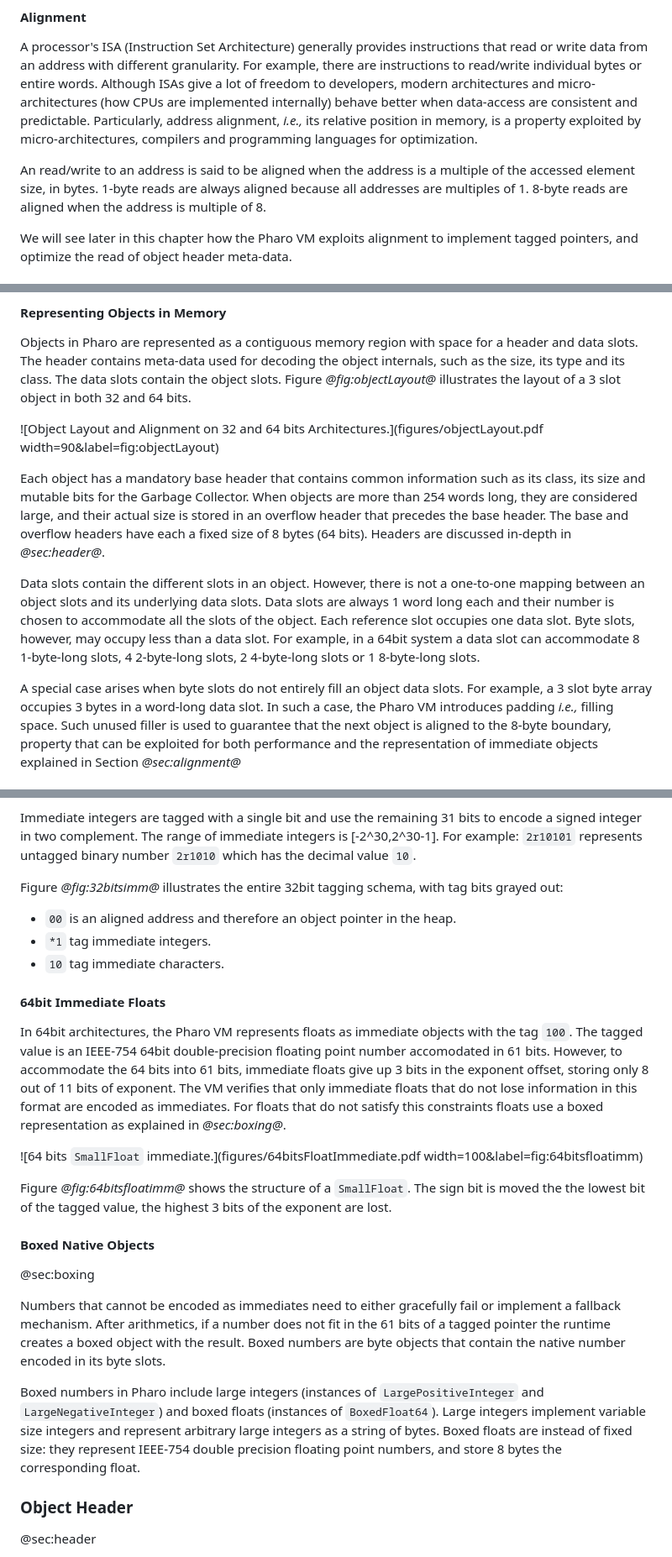
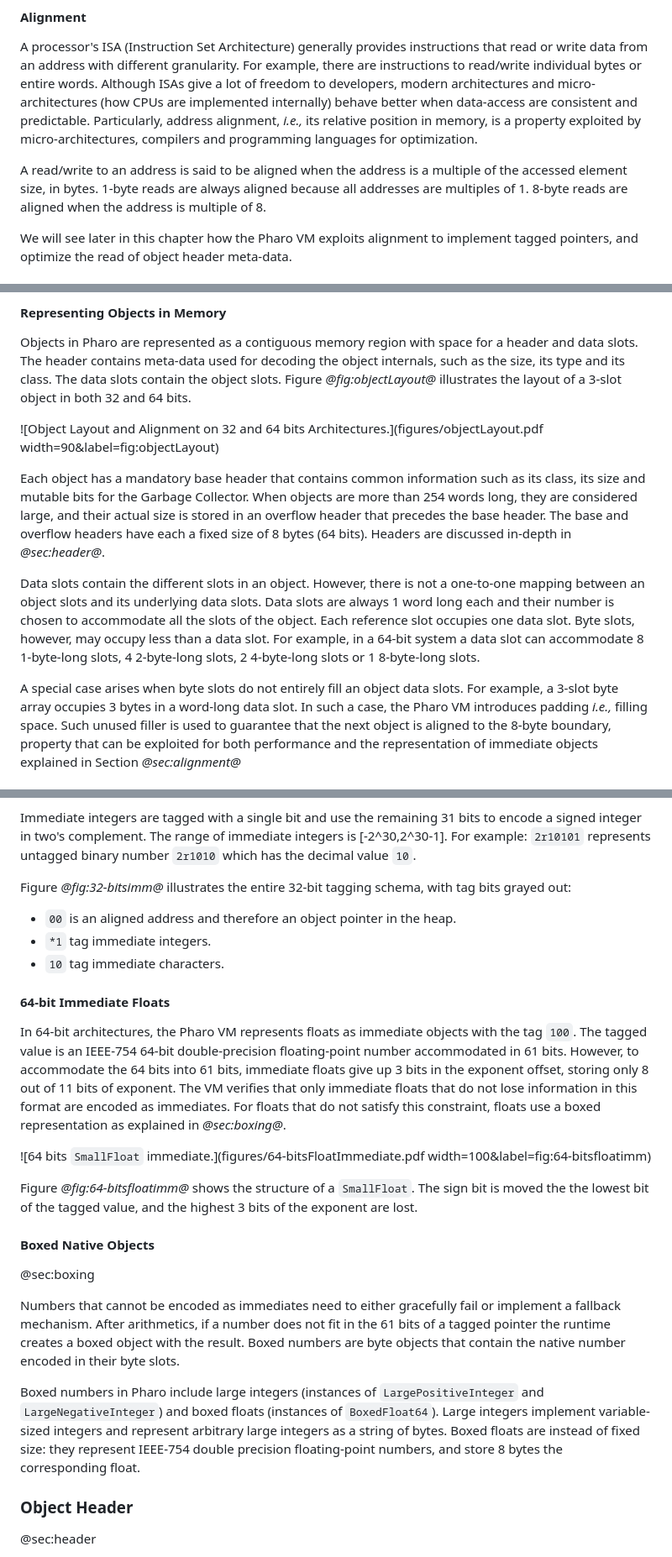
Before and after one commit to SquareBracketAssociates/Booklet-PharoVirtualMachine, a Markdown page: Chapters/ObjectStructure/objectStructure.md, 3 parts joined by grey strips. Shown: that part at 84% size. Rendered like a GitHub page.

```diff
--- a/Chapters/ObjectStructure/objectStructure.md
+++ b/Chapters/ObjectStructure/objectStructure.md
@@ -59,7 +59,7 @@ For example, there are instructions to read/write individual bytes or entire wor
 Although ISAs give a lot of freedom to developers, modern architectures and micro-architectures (how CPUs are implemented internally) behave better when data-access are consistent and predictable.
 Particularly, address alignment, _i.e.,_ its relative position in memory, is a property exploited by micro-architectures, compilers and programming languages for optimization.
 
-An read/write to an address is said to be aligned when the address is a multiple of the accessed element size, in bytes.
+A read/write to an address is said to be aligned when the address is a multiple of the accessed element size, in bytes.
 1-byte reads are always aligned because all addresses are multiples of 1.
 8-byte reads are aligned when the address is multiple of 8.
 
@@ -134,7 +134,7 @@ They contain a word sized variable part storing object literals, followed by a 1
 Objects in Pharo are represented as a contiguous memory region with space for a header and data slots.
 The header contains meta-data used for decoding the object internals, such as the size, its type and its class.
 The data slots contain the object slots.
-Figure *@fig:objectLayout@* illustrates the layout of a 3 slot object in both 32 and 64 bits.
+Figure *@fig:objectLayout@* illustrates the layout of a 3-slot object in both 32 and 64 bits.
 
 ![Object Layout and Alignment on 32 and 64 bits Architectures.](figures/objectLayout.pdf width=90&label=fig:objectLayout)
 
@@ -148,10 +148,10 @@ However, there is not a one-to-one mapping between an object slots and its under
 Data slots are always 1 word long each and their number is chosen to accommodate all the slots of the object.
 Each reference slot occupies one data slot.
 Byte slots, however, may occupy less than a data slot.
-For example, in a 64bit system a data slot can accommodate 8 1-byte-long slots, 4 2-byte-long slots, 2 4-byte-long slots or 1 8-byte-long slots.
+For example, in a 64-bit system a data slot can accommodate 8 1-byte-long slots, 4 2-byte-long slots, 2 4-byte-long slots or 1 8-byte-long slots.
 
 A special case arises when byte slots do not entirely fill an object data slots.
-For example, a 3 slot byte array occupies 3 bytes in a word-long data slot.
+For example, a 3-slot byte array occupies 3 bytes in a word-long data slot.
 In such a case, the Pharo VM introduces padding _i.e.,_ filling space.
 Such unused filler is used to guarantee that the next object is aligned to the 8-byte boundary, property that can be exploited for both performance and the representation of immediate objects explained in Section *@sec:alignment@*
 
@@ -253,37 +253,37 @@ That is, different values use different number of bits for tagging.
 Thus, tagging is carefully designed to avoid conflicts and ambiguities.
 
-Immediate integers are tagged with a single bit and use the remaining 31 bits to encode a signed integer in two complement.
+Immediate integers are tagged with a single bit and use the remaining 31 bits to encode a signed integer in two's complement.
 The range of immediate integers is \[-2^30,2^30-1\]. For example: `2r10101` represents untagged binary number `2r1010` which has the decimal value `10`.
 
-Figure *@fig:32bitsimm@* illustrates the entire 32bit tagging schema, with tag bits grayed out:
+Figure *@fig:32-bitsimm@* illustrates the entire 32-bit tagging schema, with tag bits grayed out:
 - `00` is an aligned address and therefore an object pointer in the heap.
 - `*1` tag immediate integers.
 - `10` tag immediate characters.
 
 
-#### 64bit Immediate Floats
+#### 64-bit Immediate Floats
 
-In 64bit architectures, the Pharo VM represents floats as immediate objects with the tag `100`.
-The tagged value is an IEEE-754 64bit double-precision floating point number accomodated in 61 bits.
+In 64-bit architectures, the Pharo VM represents floats as immediate objects with the tag `100`.
+The tagged value is an IEEE-754 64-bit double-precision floating-point number accommodated in 61 bits.
 However, to accommodate the 64 bits into 61 bits, immediate floats give up 3 bits in the exponent offset, storing only 8 out of 11 bits of exponent.
 The VM verifies that only immediate floats that do not lose information in this format are encoded as immediates.
-For floats that do not satisfy this constraints floats use a boxed representation as explained in *@sec:boxing@*.
+For floats that do not satisfy this constraint, floats use a boxed representation as explained in *@sec:boxing@*.
 
-![64 bits `SmallFloat` immediate.](figures/64bitsFloatImmediate.pdf width=100&label=fig:64bitsfloatimm)
+![64 bits `SmallFloat` immediate.](figures/64-bitsFloatImmediate.pdf width=100&label=fig:64-bitsfloatimm)
 
-Figure *@fig:64bitsfloatimm@* shows the structure of a `SmallFloat`.
-The sign bit is moved the the lowest bit of the tagged value, the highest 3 bits of the exponent are lost.
+Figure *@fig:64-bitsfloatimm@* shows the structure of a `SmallFloat`.
+The sign bit is moved the the lowest bit of the tagged value, and the highest 3 bits of the exponent are lost.
 
 #### Boxed Native Objects
 @sec:boxing
 
 Numbers that cannot be encoded as immediates need to either gracefully fail or implement a fallback mechanism.
 After arithmetics, if a number does not fit in the 61 bits of a tagged pointer the runtime creates a boxed object with the result.
-Boxed numbers are byte objects that contain the native number encoded in its byte slots.
+Boxed numbers are byte objects that contain the native number encoded in their byte slots.
 
 Boxed numbers in Pharo include large integers (instances of `LargePositiveInteger` and `LargeNegativeInteger`) and boxed floats (instances of `BoxedFloat64`).
-Large integers implement variable size integers and represent arbitrary large integers as a string of bytes.
-Boxed floats are instead of fixed size: they represent IEEE-754 double precision floating point numbers, and store 8 bytes the corresponding float.
+Large integers implement variable-sized integers and represent arbitrary large integers as a string of bytes.
+Boxed floats are instead of fixed size: they represent IEEE-754 double precision floating-point numbers, and store 8 bytes the corresponding float.
 
 ### Object Header
 @sec:header
```
Also changed, not shown: other parts of Chapters/ObjectStructure/objectStructure.md (+50 -50 lines).
